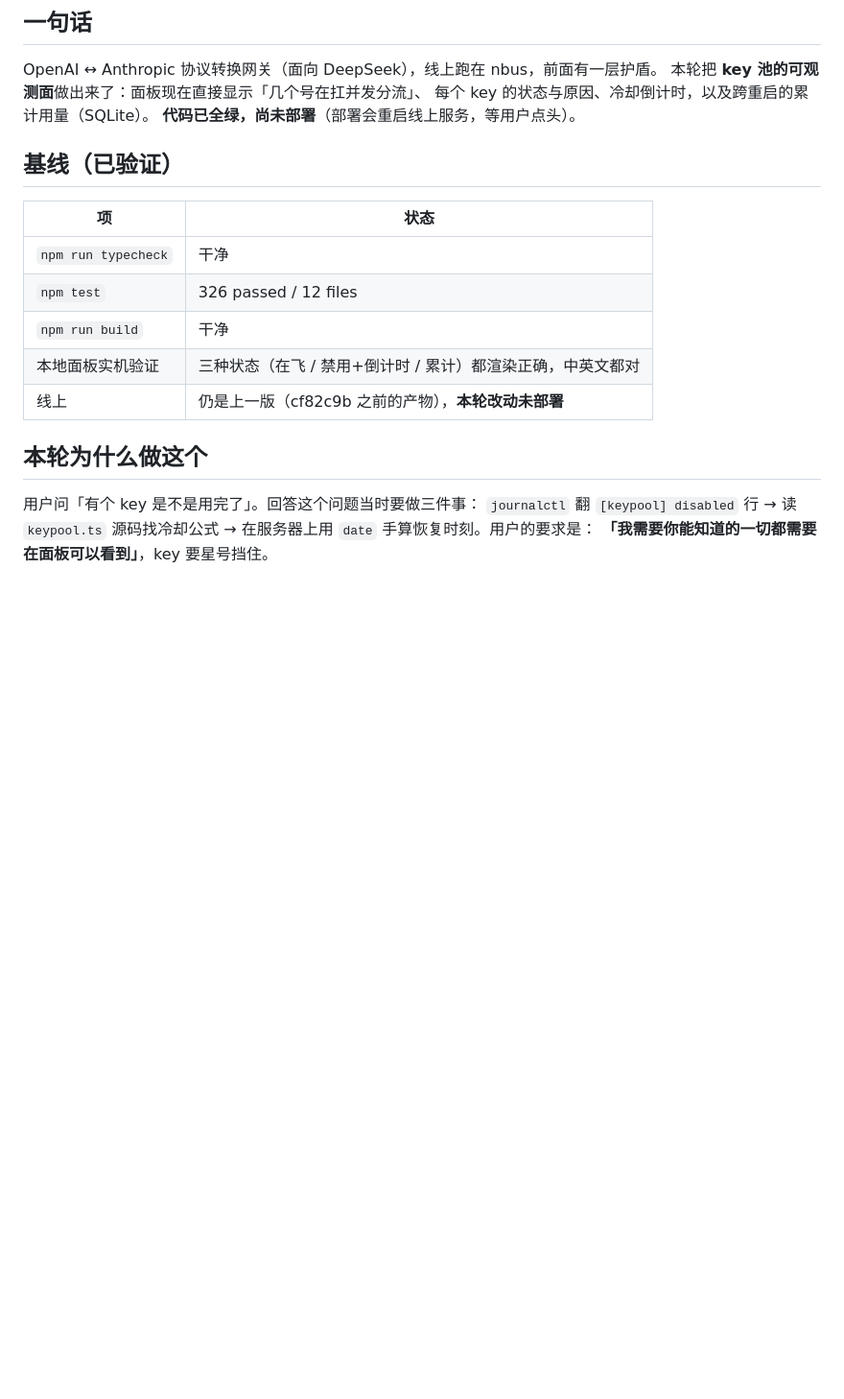
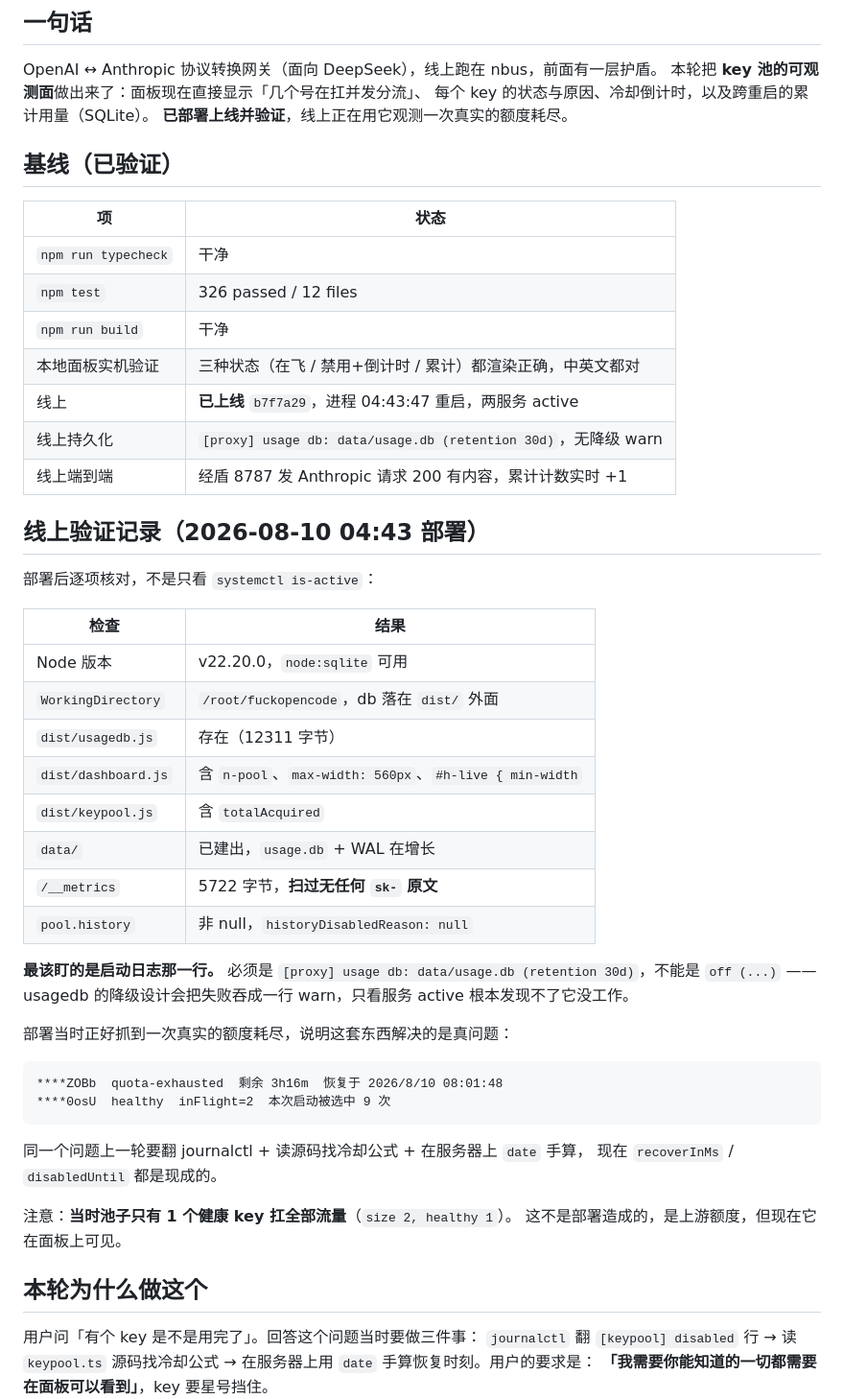
Before and after one commit to dwgx/fuckopencode, a Markdown page: .claude/state/CURRENT.md, the part around one of its changes. Shown at 96% size. Drawn GitHub-style; blank space fills up the shorter version.

````diff
--- a/.claude/state/CURRENT.md
+++ b/.claude/state/CURRENT.md
@@ -7,7 +7,7 @@
 OpenAI ↔ Anthropic 协议转换网关（面向 DeepSeek），线上跑在 nbus，前面有一层护盾。
 本轮把 **key 池的可观测面**做出来了：面板现在直接显示「几个号在扛并发分流」、
 每个 key 的状态与原因、冷却倒计时，以及跨重启的累计用量（SQLite）。
-**代码已全绿，尚未部署**（部署会重启线上服务，等用户点头）。
+**已部署上线并验证**，线上正在用它观测一次真实的额度耗尽。
 
 ## 基线（已验证）
 
@@ -17,7 +17,41 @@ OpenAI ↔ Anthropic 协议转换网关（面向 DeepSeek），线上跑在 nbus
 | `npm test` | 326 passed / 12 files |
 | `npm run build` | 干净 |
 | 本地面板实机验证 | 三种状态（在飞 / 禁用+倒计时 / 累计）都渲染正确，中英文都对 |
-| 线上 | 仍是上一版（cf82c9b 之前的产物），**本轮改动未部署** |
+| 线上 | **已上线** `b7f7a29`，进程 04:43:47 重启，两服务 active |
+| 线上持久化 | `[proxy] usage db: data/usage.db (retention 30d)`，无降级 warn |
+| 线上端到端 | 经盾 8787 发 Anthropic 请求 200 有内容，累计计数实时 +1 |
+
+## 线上验证记录（2026-08-10 04:43 部署）
+
+部署后逐项核对，不是只看 `systemctl is-active`：
+
+| 检查 | 结果 |
+|---|---|
+| Node 版本 | v22.20.0，`node:sqlite` 可用 |
+| `WorkingDirectory` | `/root/fuckopencode`，db 落在 `dist/` 外面 |
+| `dist/usagedb.js` | 存在（12311 字节） |
+| `dist/dashboard.js` | 含 `n-pool`、`max-width: 560px`、`#h-live { min-width` |
+| `dist/keypool.js` | 含 `totalAcquired` |
+| `data/` | 已建出，`usage.db` + WAL 在增长 |
+| `/__metrics` | 5722 字节，**扫过无任何 `sk-` 原文** |
+| `pool.history` | 非 null，`historyDisabledReason: null` |
+
+**最该盯的是启动日志那一行。** 必须是
+`[proxy] usage db: data/usage.db (retention 30d)`，不能是 `off (...)` ——
+usagedb 的降级设计会把失败吞成一行 warn，只看服务 active 根本发现不了它没工作。
+
+部署当时正好抓到一次真实的额度耗尽，说明这套东西解决的是真问题：
+
+```
+****ZOBb  quota-exhausted  剩余 3h16m  恢复于 2026/8/10 08:01:48
+****0osU  healthy  inFlight=2  本次启动被选中 9 次
+```
+
+同一个问题上一轮要翻 journalctl + 读源码找冷却公式 + 在服务器上 `date` 手算，
+现在 `recoverInMs` / `disabledUntil` 都是现成的。
+
+注意：**当时池子只有 1 个健康 key 扛全部流量**（`size 2, healthy 1`）。
+这不是部署造成的，是上游额度，但现在它在面板上可见。
 
 ## 本轮为什么做这个
 
````
Also changed, not shown: other parts of .claude/state/CURRENT.md (+35 -11 lines), .claude/docs/DEPLOY.md (+22 -1 lines).
